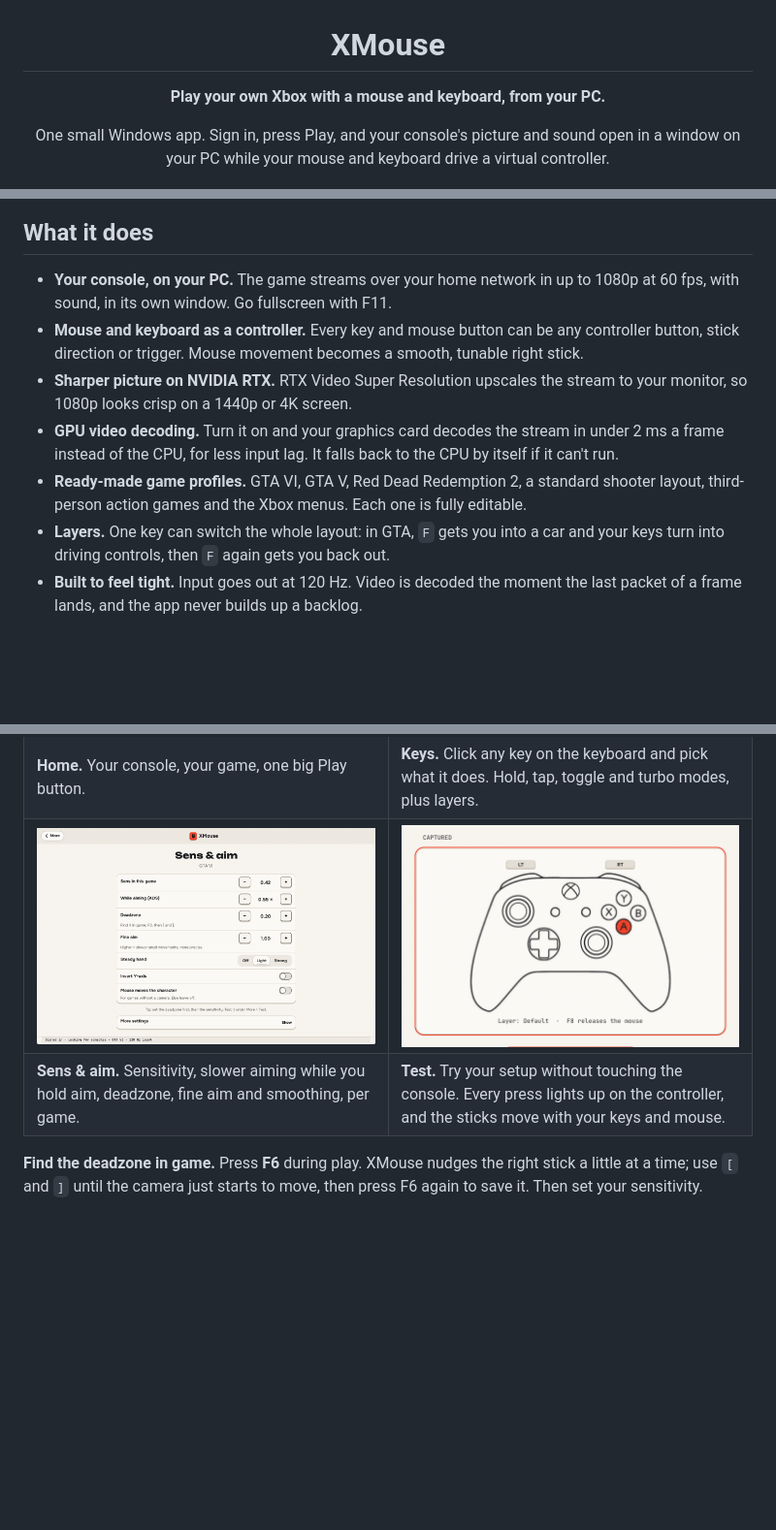
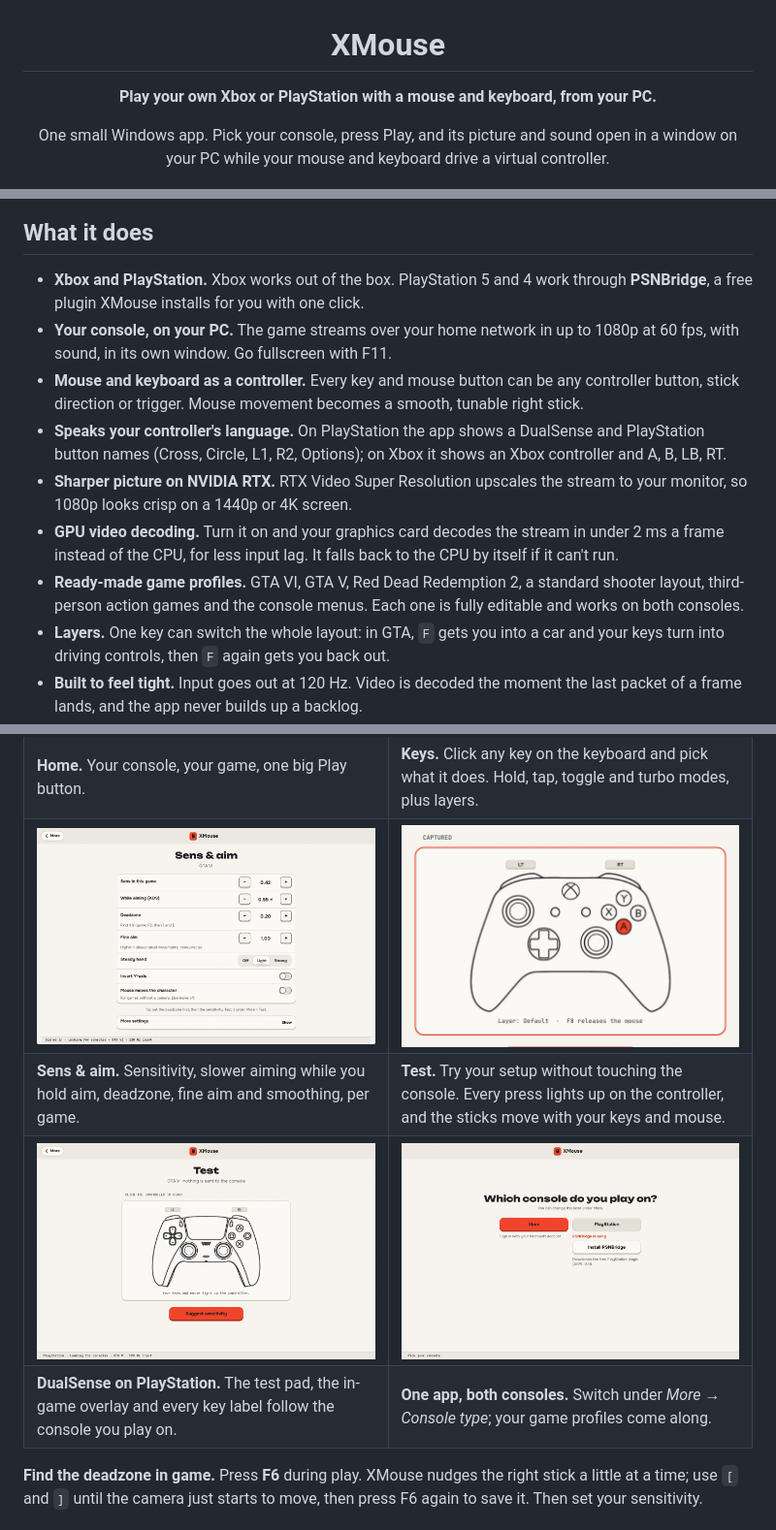
Before and after one commit to Hyd3r1/Xmouse, a Markdown page: README.md, 3 parts joined by grey strips. Shown at 97% size. Rendered like a GitHub page; pictures changed too: docs/console-picker.png (added), docs/test-pad-ps.png (added); blank space fills up the shorter version.

Commit message:
XMouse 1.1.0: PlayStation support, console picker, smoother app
README covers Xbox and PlayStation, the PSNBridge plugin and a Support section.

```diff
--- a/README.md
+++ b/README.md
@@ -2,9 +2,9 @@
 
 # XMouse
 
-**Play your own Xbox with a mouse and keyboard, from your PC.**
+**Play your own Xbox or PlayStation with a mouse and keyboard, from your PC.**
 
-One small Windows app. Sign in, press Play, and your console's picture and sound open in a window on your PC while your mouse and keyboard drive a virtual controller.
+One small Windows app. Pick your console, press Play, and its picture and sound open in a window on your PC while your mouse and keyboard drive a virtual controller.
 
 ![GTA VI played with mouse and keyboard through XMouse](docs/gta6-playing.jpg)
 
@@ -12,11 +12,13 @@ One small Windows app. Sign in, press Play, and your console's picture and sound
 
 ## What it does
 
+- **Xbox and PlayStation.** Xbox works out of the box. PlayStation 5 and 4 work through **PSNBridge**, a free plugin XMouse installs for you with one click.
 - **Your console, on your PC.** The game streams over your home network in up to 1080p at 60 fps, with sound, in its own window. Go fullscreen with F11.
 - **Mouse and keyboard as a controller.** Every key and mouse button can be any controller button, stick direction or trigger. Mouse movement becomes a smooth, tunable right stick.
+- **Speaks your controller's language.** On PlayStation the app shows a DualSense and PlayStation button names (Cross, Circle, L1, R2, Options); on Xbox it shows an Xbox controller and A, B, LB, RT.
 - **Sharper picture on NVIDIA RTX.** RTX Video Super Resolution upscales the stream to your monitor, so 1080p looks crisp on a 1440p or 4K screen.
 - **GPU video decoding.** Turn it on and your graphics card decodes the stream in under 2 ms a frame instead of the CPU, for less input lag. It falls back to the CPU by itself if it can't run.
-- **Ready-made game profiles.** GTA VI, GTA V, Red Dead Redemption 2, a standard shooter layout, third-person action games and the Xbox menus. Each one is fully editable.
+- **Ready-made game profiles.** GTA VI, GTA V, Red Dead Redemption 2, a standard shooter layout, third-person action games and the console menus. Each one is fully editable and works on both consoles.
 - **Layers.** One key can switch the whole layout: in GTA, `F` gets you into a car and your keys turn into driving controls, then `F` again gets you back out.
 - **Built to feel tight.** Input goes out at 120 Hz. Video is decoded the moment the last packet of a frame lands, and the app never builds up a backlog.
 - **Always know your keys.** A see-through legend at the side of the picture lists what every key does in the current layer, and a live controller in the corner lights up as you press.
@@ -60,6 +76,14 @@ XMouse works well on an **Xbox Series S** and great on an **Xbox Series X**: the
 <tr>
 <td><b>Sens &amp; aim.</b> Sensitivity, slower aiming while you hold aim, deadzone, fine aim and smoothing, per game.</td>
 <td><b>Test.</b> Try your setup without touching the console. Every press lights up on the controller, and the sticks move with your keys and mouse.</td>
+</tr>
+<tr>
+<td width="50%"><img src="docs/test-pad-ps.png" alt="Live test pad with a DualSense"></td>
+<td width="50%"><img src="docs/console-picker.png" alt="Console picker"></td>
+</tr>
+<tr>
+<td><b>DualSense on PlayStation.</b> The test pad, the in-game overlay and every key label follow the console you play on.</td>
+<td><b>One app, both consoles.</b> Switch under <i>More → Console type</i>; your game profiles come along.</td>
 </tr>
 </table>
 
```
Also changed, not shown: other parts of README.md (+41 -14 lines), 2 other files.
